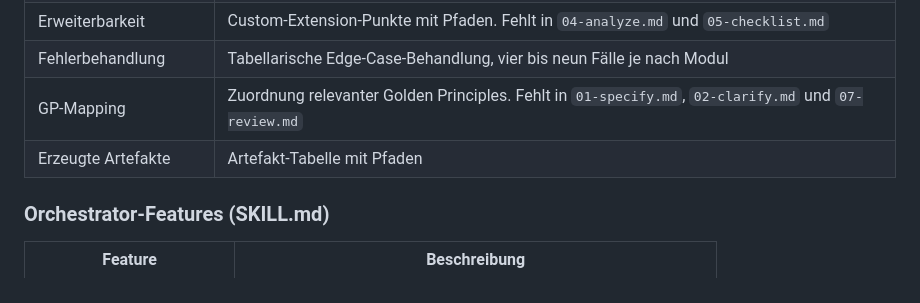
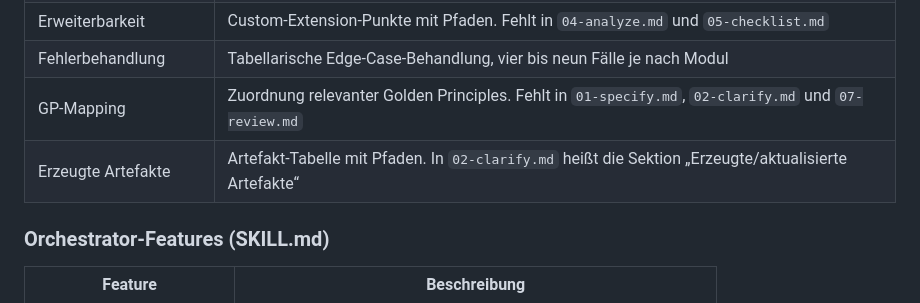
Before and after one commit to GodModeAI2025/specforge-ai-skill, a Markdown page: README.md, the part around the change. Drawn GitHub-style.

Commit message:
Abweichenden Sektionsnamen in 02-clarify.md in der Tabelle nennen
Der Einleitungssatz vor der Tabelle sagt zu, dass jede fehlende oder
anders benannte Sektion in der Tabelle steht. Die Zeile "Erzeugte
Artefakte" nannte keine Ausnahme, references/02-clarify.md fuehrt die
Sektion aber als "Erzeugte/aktualisierte Artefakte". Die uebrigen neun
Module verwenden "Erzeugte Artefakte", alle zehn Sektionen enthalten
eine Artefakt-Tabelle mit Pfad-Spalte.

Co-Authored-By: Claude Opus 5 (1M context) <noreply@anthropic.com>
Claude-Session: https://claude.ai/code/session_01BL7UoPomBp2Luhg89R6fYk

```diff
--- a/README.md
+++ b/README.md
@@ -325,7 +325,7 @@ Die 10 Fachmodule folgen weitgehend derselben Struktur. Wo eine Sektion fehlt od
 | Erweiterbarkeit | Custom-Extension-Punkte mit Pfaden. Fehlt in `04-analyze.md` und `05-checklist.md` |
 | Fehlerbehandlung | Tabellarische Edge-Case-Behandlung, vier bis neun Fälle je nach Modul |
 | GP-Mapping | Zuordnung relevanter Golden Principles. Fehlt in `01-specify.md`, `02-clarify.md` und `07-review.md` |
-| Erzeugte Artefakte | Artefakt-Tabelle mit Pfaden |
+| Erzeugte Artefakte | Artefakt-Tabelle mit Pfaden. In `02-clarify.md` heißt die Sektion „Erzeugte/aktualisierte Artefakte“ |
 
 ### Orchestrator-Features (SKILL.md)
 
```
